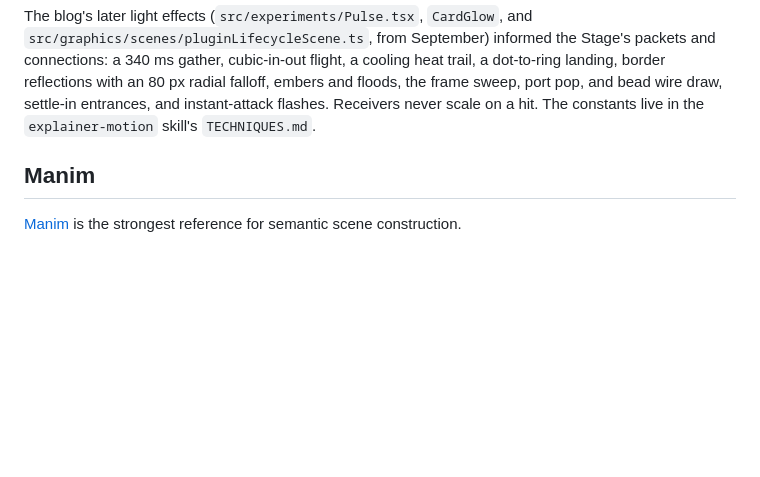
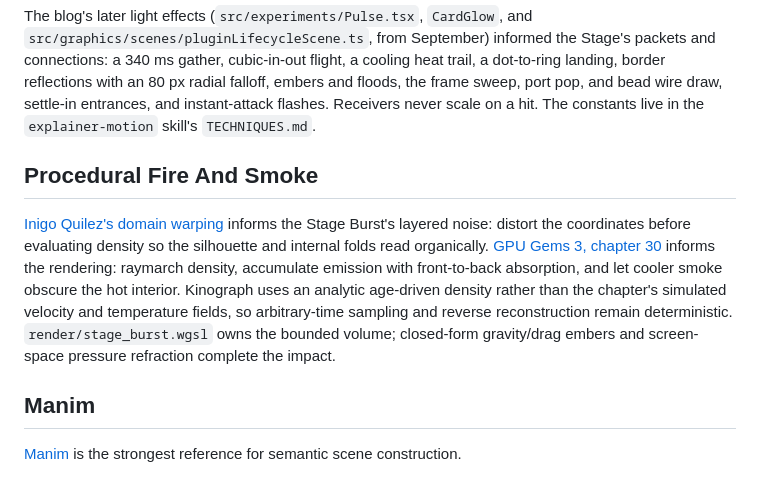
Before and after one commit to 96Ems/psychopomp, a Markdown page: PRIOR_ART.md, the part around the change. Drawn GitHub-style; blank space fills up the shorter version.

Commit message:
docs: record procedural volume rendering references

```diff
--- a/PRIOR_ART.md
+++ b/PRIOR_ART.md
@@ -78,6 +78,19 @@ a dot-to-ring landing, border reflections with an 80 px radial falloff, embers a
 floods, the frame sweep, port pop, and bead wire draw, settle-in entrances, and
 instant-attack flashes. Receivers never scale on a hit. The constants live in the
 `explainer-motion` skill's `TECHNIQUES.md`.
+
+## Procedural Fire And Smoke
+
+[Inigo Quilez's domain warping](https://iquilezles.org/articles/warp/) informs
+the Stage Burst's layered noise: distort the coordinates before evaluating
+density so the silhouette and internal folds read organically.
+[GPU Gems 3, chapter 30](https://developer.nvidia.com/gpugems/gpugems3/part-v-physics-simulation/chapter-30-real-time-simulation-and-rendering-3d-fluids)
+informs the rendering: raymarch density, accumulate emission with front-to-back
+absorption, and let cooler smoke obscure the hot interior. Kinograph uses an
+analytic age-driven density rather than the chapter's simulated velocity and
+temperature fields, so arbitrary-time sampling and reverse reconstruction remain
+deterministic. `render/stage_burst.wgsl` owns the bounded volume; closed-form
+gravity/drag embers and screen-space pressure refraction complete the impact.
 
 ## Manim
 
```
